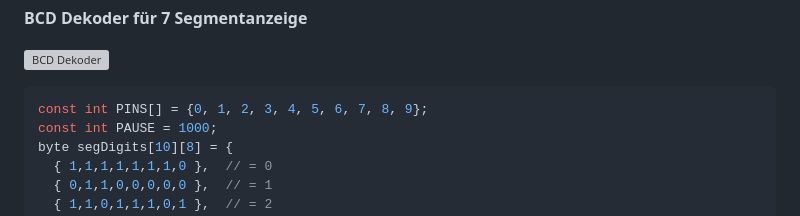
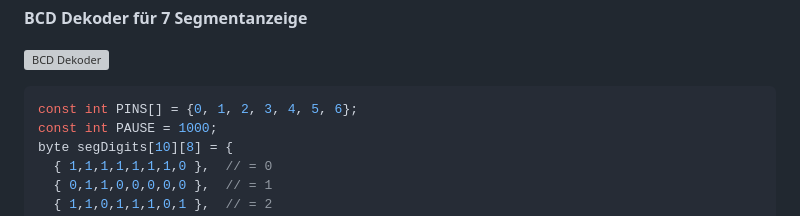
Before and after one commit to TUBAF-IfI-LiaScript/VL_EingebetteteSysteme, a Markdown page: 05_Standardschaltnetze.md, the part around the change. GitHub-like rendering; grey boxes are pictures that could not be loaded.

Commit message:
updated pin number to fit 7 segment display

````diff
--- a/05_Standardschaltnetze.md
+++ b/05_Standardschaltnetze.md
@@ -185,7 +185,7 @@ prozessor|          | Dekoder| D_2     +--------------+       |
 </div>
 
 ``` cpp  sevenSegmentDisplay.ino
-const int PINS[] = {0, 1, 2, 3, 4, 5, 6, 7, 8, 9};
+const int PINS[] = {0, 1, 2, 3, 4, 5, 6};
 const int PAUSE = 1000;
 byte segDigits[10][8] = {
   { 1,1,1,1,1,1,1,0 },  // = 0
````
